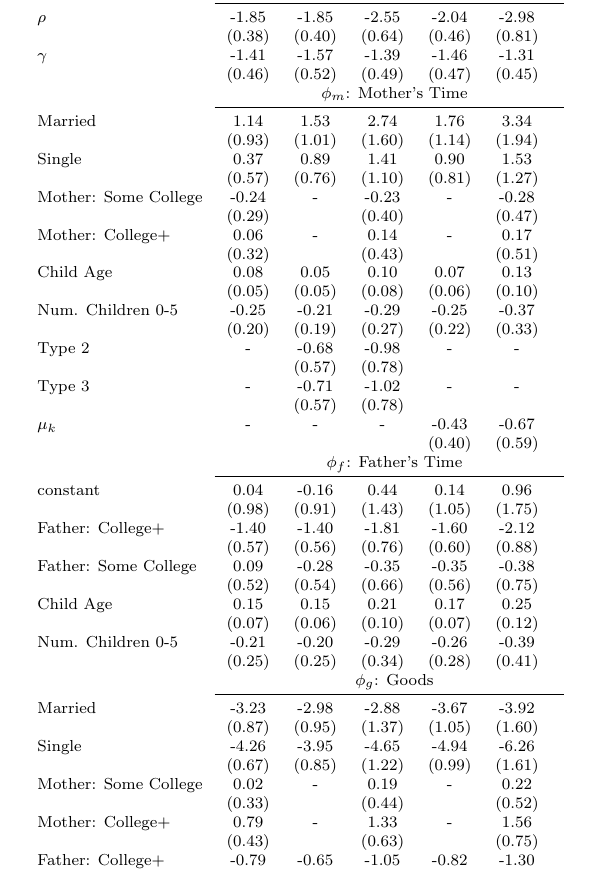
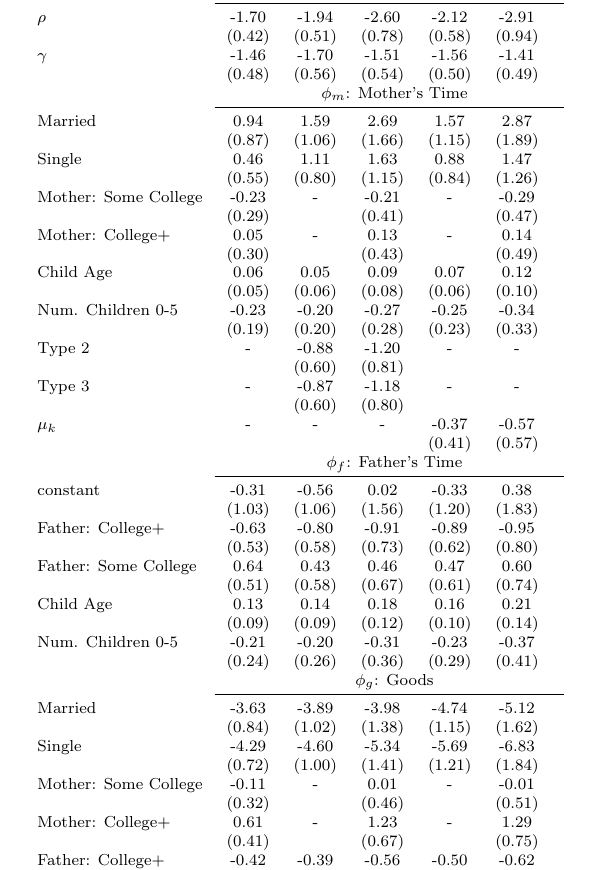
Before and after one commit to josephmullins/ChildSkillProduction, a LaTeX document (notes/results_new.tex, which reads tables/relative_demand.tex): part of page 4 of 5, cut so that both start at the same text. Compiled offline with pdfLaTeX.

Commit message:
add age restriction, new results

```diff
--- a/tables/relative_demand.tex
+++ b/tables/relative_demand.tex
@@ -1,7 +1,7 @@
 \begin{tabular}{lcccccc}\\\toprule
-&(1)&(2)&(3)&(4)&(5)&\\\cmidrule(r){2-7}$\rho$&-1.85&-1.85&-2.55&-2.04&-2.98&\\
-&(0.38)&(0.40)&(0.64)&(0.46)&(0.81)&\\
-$\gamma$&-1.41&-1.57&-1.39&-1.46&-1.31&\\
-&(0.46)&(0.52)&(0.49)&(0.47)&(0.45)&\\
-& \multicolumn{6}{c}{$\phi_{m}$: Mother's Time}\\\cmidrule(r){2-7}Married&1.14&1.53&2.74&1.76&3.34&\\&(0.93)&(1.01)&(1.60)&(1.14)&(1.94)&\\Single&0.37&0.89&1.41&0.90&1.53&\\&(0.57)&(0.76)&(1.10)&(0.81)&(1.27)&\\Mother: Some College&-0.24&-&-0.23&-&-0.28&\\&(0.29)&&(0.40)&&(0.47)&\\Mother: College+&0.06&-&0.14&-&0.17&\\&(0.32)&&(0.43)&&(0.51)&\\Child Age&0.08&0.05&0.10&0.07&0.13&\\&(0.05)&(0.05)&(0.08)&(0.06)&(0.10)&\\Num. Children 0-5&-0.25&-0.21&-0.29&-0.25&-0.37&\\&(0.20)&(0.19)&(0.27)&(0.22)&(0.33)&\\Type 2&-&-0.68&-0.98&-&-&\\&&(0.57)&(0.78)&&&\\Type 3&-&-0.71&-1.02&-&-&\\&&(0.57)&(0.78)&&&\\$\mu_{k}$&-&-&-&-0.43&-0.67&\\&&&&(0.40)&(0.59)&\\& \multicolumn{6}{c}{$\phi_{f}$: Father's Time}\\\cmidrule(r){2-7}constant&0.04&-0.16&0.44&0.14&0.96&\\&(0.98)&(0.91)&(1.43)&(1.05)&(1.75)&\\Father: College+&-1.40&-1.40&-1.81&-1.60&-2.12&\\&(0.57)&(0.56)&(0.76)&(0.60)&(0.88)&\\Father: Some College&0.09&-0.28&-0.35&-0.35&-0.38&\\&(0.52)&(0.54)&(0.66)&(0.56)&(0.75)&\\Child Age&0.15&0.15&0.21&0.17&0.25&\\&(0.07)&(0.06)&(0.10)&(0.07)&(0.12)&\\Num. Children 0-5&-0.21&-0.20&-0.29&-0.26&-0.39&\\&(0.25)&(0.25)&(0.34)&(0.28)&(0.41)&\\& \multicolumn{6}{c}{$\phi_{g}$: Goods}\\\cmidrule(r){2-7}Married&-3.23&-2.98&-2.88&-3.67&-3.92&\\&(0.87)&(0.95)&(1.37)&(1.05)&(1.60)&\\Single&-4.26&-3.95&-4.65&-4.94&-6.26&\\&(0.67)&(0.85)&(1.22)&(0.99)&(1.61)&\\Mother: Some College&0.02&-&0.19&-&0.22&\\&(0.33)&&(0.44)&&(0.52)&\\Mother: College+&0.79&-&1.33&-&1.56&\\&(0.43)&&(0.63)&&(0.75)&\\Father: College+&-0.79&-0.65&-1.05&-0.82&-1.30&\\&(0.49)&(0.48)&(0.64)&(0.51)&(0.74)&\\Father: Some College&0.24&0.26&-0.17&0.27&-0.12&\\&(0.53)&(0.57)&(0.66)&(0.60)&(0.74)&\\Child Age&0.37&0.36&0.49&0.41&0.59&\\&(0.08)&(0.08)&(0.13)&(0.10)&(0.17)&\\Num. Children 0-5&-0.52&-0.59&-0.76&-0.66&-0.88&\\&(0.25)&(0.25)&(0.35)&(0.28)&(0.43)&\\Type 2&-&-0.49&-0.64&-&-&\\&&(0.60)&(0.81)&&&\\Type 3&-&-0.06&-0.02&-&-&\\&&(0.60)&(0.81)&&&\\$\mu_{k}$&-&-&-&0.49&0.75&\\&&&&(0.46)&(0.67)&\\& \multicolumn{6}{c}{Residual Correlation Test}\\\cmidrule(r){2-7}p-value&0.23&0.23&0.26&0.23&0.26&\\
+&(1)&(2)&(3)&(4)&(5)&\\\cmidrule(r){2-7}$\rho$&-1.70&-1.94&-2.60&-2.12&-2.91&\\
+&(0.42)&(0.51)&(0.78)&(0.58)&(0.94)&\\
+$\gamma$&-1.46&-1.70&-1.51&-1.56&-1.41&\\
+&(0.48)&(0.56)&(0.54)&(0.50)&(0.49)&\\
+& \multicolumn{6}{c}{$\phi_{m}$: Mother's Time}\\\cmidrule(r){2-7}Married&0.94&1.59&2.69&1.57&2.87&\\&(0.87)&(1.06)&(1.66)&(1.15)&(1.89)&\\Single&0.46&1.11&1.63&0.88&1.47&\\&(0.55)&(0.80)&(1.15)&(0.84)&(1.26)&\\Mother: Some College&-0.23&-&-0.21&-&-0.29&\\&(0.29)&&(0.41)&&(0.47)&\\Mother: College+&0.05&-&0.13&-&0.14&\\&(0.30)&&(0.43)&&(0.49)&\\Child Age&0.06&0.05&0.09&0.07&0.12&\\&(0.05)&(0.06)&(0.08)&(0.06)&(0.10)&\\Num. Children 0-5&-0.23&-0.20&-0.27&-0.25&-0.34&\\&(0.19)&(0.20)&(0.28)&(0.23)&(0.33)&\\Type 2&-&-0.88&-1.20&-&-&\\&&(0.60)&(0.81)&&&\\Type 3&-&-0.87&-1.18&-&-&\\&&(0.60)&(0.80)&&&\\$\mu_{k}$&-&-&-&-0.37&-0.57&\\&&&&(0.41)&(0.57)&\\& \multicolumn{6}{c}{$\phi_{f}$: Father's Time}\\\cmidrule(r){2-7}constant&-0.31&-0.56&0.02&-0.33&0.38&\\&(1.03)&(1.06)&(1.56)&(1.20)&(1.83)&\\Father: College+&-0.63&-0.80&-0.91&-0.89&-0.95&\\&(0.53)&(0.58)&(0.73)&(0.62)&(0.80)&\\Father: Some College&0.64&0.43&0.46&0.47&0.60&\\&(0.51)&(0.58)&(0.67)&(0.61)&(0.74)&\\Child Age&0.13&0.14&0.18&0.16&0.21&\\&(0.09)&(0.09)&(0.12)&(0.10)&(0.14)&\\Num. Children 0-5&-0.21&-0.20&-0.31&-0.23&-0.37&\\&(0.24)&(0.26)&(0.36)&(0.29)&(0.41)&\\& \multicolumn{6}{c}{$\phi_{g}$: Goods}\\\cmidrule(r){2-7}Married&-3.63&-3.89&-3.98&-4.74&-5.12&\\&(0.84)&(1.02)&(1.38)&(1.15)&(1.62)&\\Single&-4.29&-4.60&-5.34&-5.69&-6.83&\\&(0.72)&(1.00)&(1.41)&(1.21)&(1.84)&\\Mother: Some College&-0.11&-&0.01&-&-0.01&\\&(0.32)&&(0.46)&&(0.51)&\\Mother: College+&0.61&-&1.23&-&1.29&\\&(0.41)&&(0.67)&&(0.75)&\\Father: College+&-0.42&-0.39&-0.56&-0.50&-0.62&\\&(0.45)&(0.50)&(0.63)&(0.53)&(0.67)&\\Father: Some College&0.57&0.67&0.29&0.77&0.53&\\&(0.52)&(0.63)&(0.67)&(0.67)&(0.74)&\\Child Age&0.37&0.41&0.53&0.45&0.61&\\&(0.10)&(0.11)&(0.16)&(0.13)&(0.20)&\\Num. Children 0-5&-0.45&-0.56&-0.69&-0.62&-0.78&\\&(0.24)&(0.27)&(0.37)&(0.30)&(0.43)&\\Type 2&-&-0.19&-0.25&-&-&\\&&(0.64)&(0.84)&&&\\Type 3&-&0.26&0.39&-&-&\\&&(0.66)&(0.87)&&&\\$\mu_{k}$&-&-&-&0.77&1.05&\\&&&&(0.52)&(0.74)&\\& \multicolumn{6}{c}{Residual Correlation Test}\\\cmidrule(r){2-7}p-value&0.23&0.23&0.26&0.24&0.27&\\
 \bottomrule\end{tabular}
```
Also changed, not shown: notes/results_new.pdf, 4 other files.
